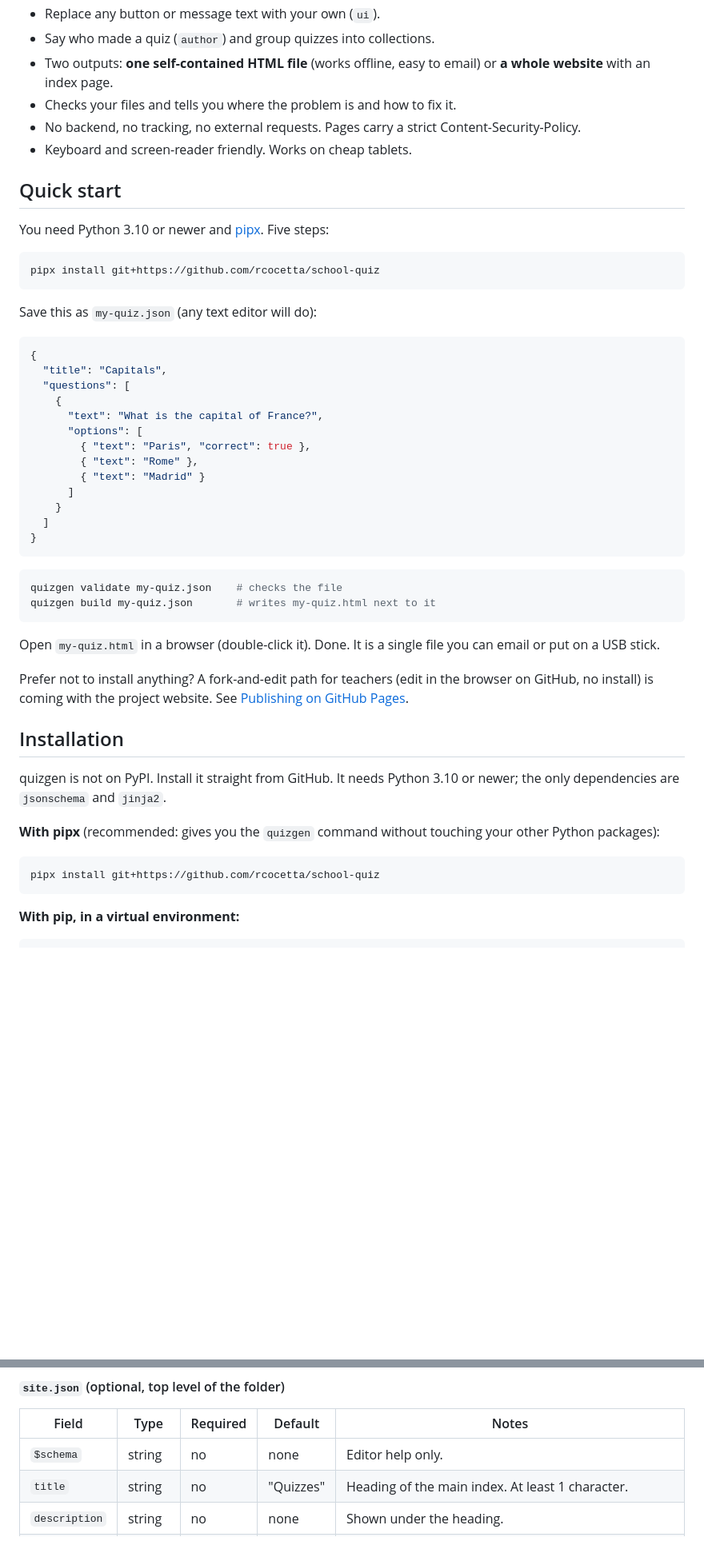
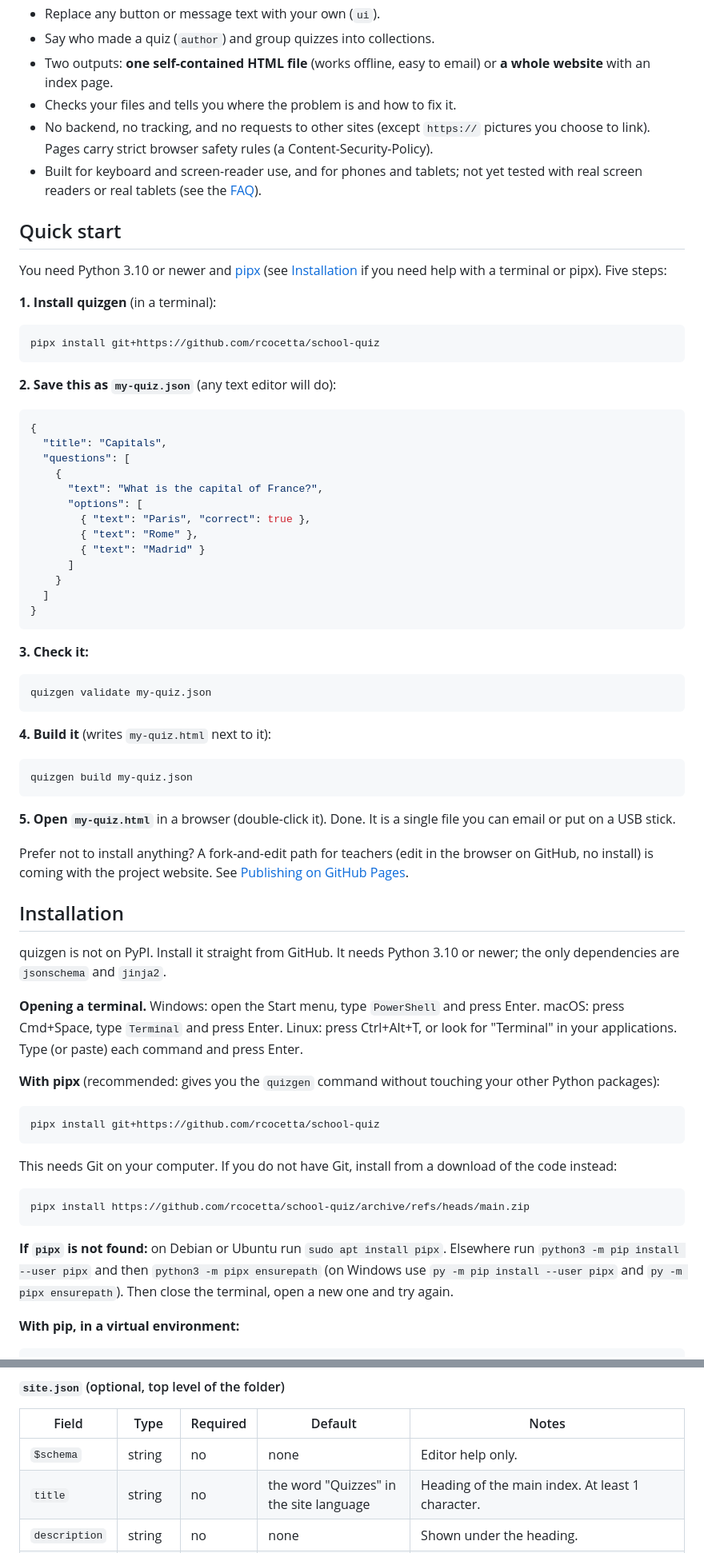
Before and after one commit to rcocetta/school-quiz, a Markdown page: README.md, 2 parts joined by grey strips. Shown at 80% size. Rendered like a GitHub page; blank space fills up the shorter version.

````diff
--- a/README.md
+++ b/README.md
@@ -50,18 +52,20 @@ Live demo: coming soon.
 - Say who made a quiz (`author`) and group quizzes into collections.
 - Two outputs: **one self-contained HTML file** (works offline, easy to email) or **a whole website** with an index page.
 - Checks your files and tells you where the problem is and how to fix it.
-- No backend, no tracking, no external requests. Pages carry a strict Content-Security-Policy.
-- Keyboard and screen-reader friendly. Works on cheap tablets.
+- No backend, no tracking, and no requests to other sites (except `https://` pictures you choose to link). Pages carry strict browser safety rules (a Content-Security-Policy).
+- Built for keyboard and screen-reader use, and for phones and tablets; not yet tested with real screen readers or real tablets (see the [FAQ](#faq-and-limitations)).
 
 ## Quick start
 
-You need Python 3.10 or newer and [pipx](https://pipx.pypa.io/). Five steps:
+You need Python 3.10 or newer and [pipx](https://pipx.pypa.io/) (see [Installation](#installation) if you need help with a terminal or pipx). Five steps:
+
+**1. Install quizgen** (in a terminal):
 
 ```bash
 pipx install git+https://github.com/rcocetta/school-quiz
 ```
 
-Save this as `my-quiz.json` (any text editor will do):
+**2. Save this as `my-quiz.json`** (any text editor will do):
 
 <!-- file: my-quiz.json -->
 ```json
@@ -80,12 +84,19 @@ Save this as `my-quiz.json` (any text editor will do):
 }
 ```
 
+**3. Check it:**
+
 ```bash
-quizgen validate my-quiz.json    # checks the file
-quizgen build my-quiz.json       # writes my-quiz.html next to it
+quizgen validate my-quiz.json
 ```
 
-Open `my-quiz.html` in a browser (double-click it). Done. It is a single file you can email or put on a USB stick.
+**4. Build it** (writes `my-quiz.html` next to it):
+
+```bash
+quizgen build my-quiz.json
+```
+
+**5. Open `my-quiz.html`** in a browser (double-click it). Done. It is a single file you can email or put on a USB stick.
 
 Prefer not to install anything? A fork-and-edit path for teachers (edit in the browser on GitHub, no install) is coming with the project website. See [Publishing on GitHub Pages](#publishing-on-github-pages).
 
@@ -93,11 +104,21 @@ Prefer not to install anything? A fork-and-edit path for teachers (edit in the b
 
 quizgen is not on PyPI. Install it straight from GitHub. It needs Python 3.10 or newer; the only dependencies are `jsonschema` and `jinja2`.
 
+**Opening a terminal.** Windows: open the Start menu, type `PowerShell` and press Enter. macOS: press Cmd+Space, type `Terminal` and press Enter. Linux: press Ctrl+Alt+T, or look for "Terminal" in your applications. Type (or paste) each command and press Enter.
+
 **With pipx** (recommended: gives you the `quizgen` command without touching your other Python packages):
 
 ```bash
 pipx install git+https://github.com/rcocetta/school-quiz
 ```
+
+This needs Git on your computer. If you do not have Git, install from a download of the code instead:
+
+```bash
+pipx install https://github.com/rcocetta/school-quiz/archive/refs/heads/main.zip
+```
+
+**If `pipx` is not found:** on Debian or Ubuntu run `sudo apt install pipx`. Elsewhere run `python3 -m pip install --user pipx` and then `python3 -m pipx ensurepath` (on Windows use `py -m pip install --user pipx` and `py -m pipx ensurepath`). Then close the terminal, open a new one and try again.
 
 **With pip, in a virtual environment:**
 
@@ -392,7 +424,7 @@ Reserved names, checked by `quizgen validate` and `quizgen build`:
 | Field | Type | Required | Default | Notes |
 |---|---|---|---|---|
 | `$schema` | string | no | none | Editor help only. |
-| `title` | string | no | "Quizzes" | Heading of the main index. At least 1 character. |
+| `title` | string | no | the word "Quizzes" in the site language | Heading of the main index. At least 1 character. |
 | `description` | string | no | none | Shown under the heading. |
 | `author` | Author | no | none | Inherited by loose quizzes (quizzes in collections inherit only their collection's author). |
 | `language` | string | no | `en` | Language of the index text (headings, counts, "All quizzes"). |
````
Also changed, not shown: other parts of README.md (+77 -90 lines), CONTRIBUTING.md (+5 -5 lines).
